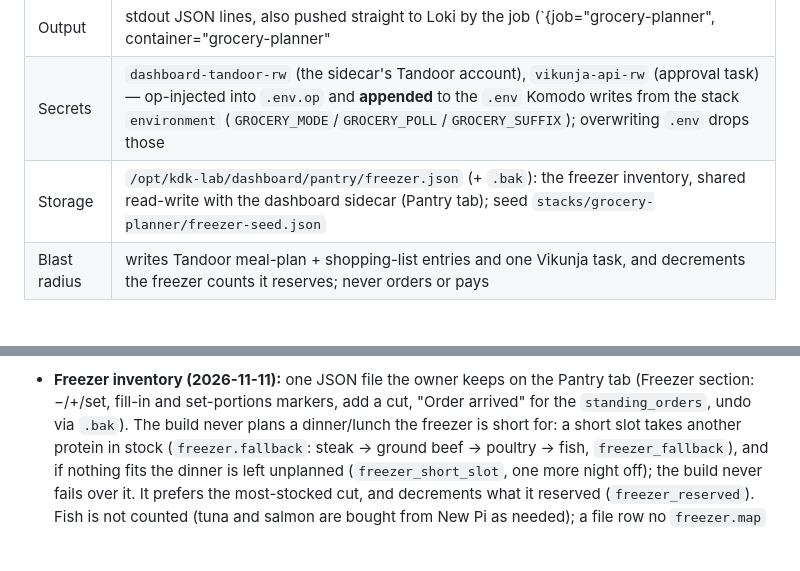
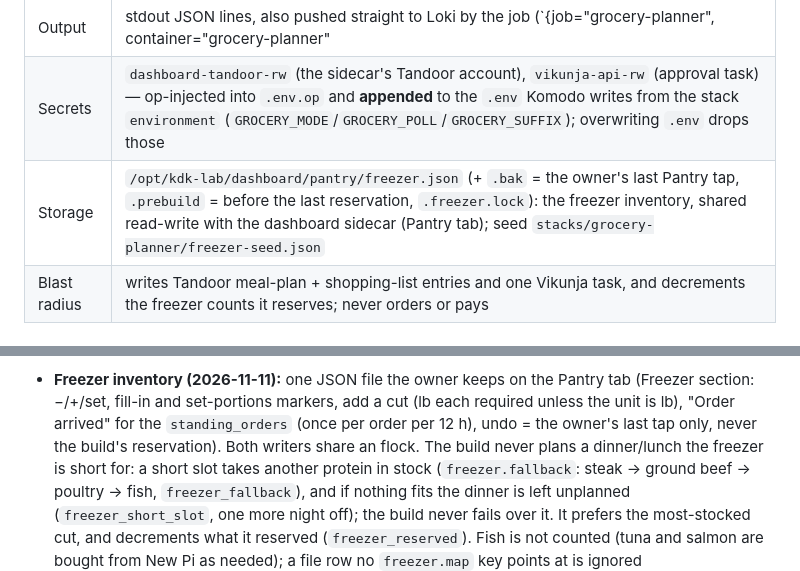
Before and after one commit to BigH3ater/kdk-lab-dkr, a Markdown page: docs/services/grocery-planner.md, 2 parts joined by grey strips. Drawn GitHub-style; blank space fills up the shorter version.

```diff
--- a/docs/services/grocery-planner.md
+++ b/docs/services/grocery-planner.md
@@ -31,7 +31,7 @@ plan page lives in the dashboard mealplan sidecar at `home.kmkdp.com/meal/grocer
 | Image | `kdk/grocery-planner` built locally (`auto_pull=false`, `run_build=true`); python 3.12-slim + requests + pyyaml, uid 1000, read-only rootfs, no caps, 256 MB, one-shot |
 | Output | stdout JSON lines, also pushed straight to Loki by the job (`{job="grocery-planner", container="grocery-planner"|"grocery-planner-poll"}`; a one-shot exits before Alloy can scrape it); the page `home.kmkdp.com/meal/groceries`; a Vikunja approval task |
 | Secrets | `dashboard-tandoor-rw` (the sidecar's Tandoor account), `vikunja-api-rw` (approval task) — op-injected into `.env.op` and **appended** to the `.env` Komodo writes from the stack `environment` (`GROCERY_MODE`/`GROCERY_POLL`/`GROCERY_SUFFIX`); overwriting `.env` drops those |
-| Storage | `/opt/kdk-lab/dashboard/pantry/freezer.json` (+ `.bak`): the freezer inventory, shared read-write with the dashboard sidecar (Pantry tab); seed `stacks/grocery-planner/freezer-seed.json` |
+| Storage | `/opt/kdk-lab/dashboard/pantry/freezer.json` (+ `.bak` = the owner's last Pantry tap, `.prebuild` = before the last reservation, `.freezer.lock`): the freezer inventory, shared read-write with the dashboard sidecar (Pantry tab); seed `stacks/grocery-planner/freezer-seed.json` |
 | Blast radius | writes Tandoor meal-plan + shopping-list entries and one Vikunja task, and decrements the freezer counts it reserves; never orders or pays |
 
 ## How a week flows
@@ -109,7 +109,9 @@ plan page lives in the dashboard mealplan sidecar at `home.kmkdp.com/meal/grocer
 
 - **Freezer inventory (2026-11-11):** one JSON file the owner keeps on the
   Pantry tab (Freezer section: −/+/set, fill-in and set-portions markers, add a
-  cut, "Order arrived" for the `standing_orders`, undo via `.bak`). The build
+  cut (lb each required unless the unit is lb), "Order arrived" for the
+  `standing_orders` (once per order per 12 h), undo = the owner's last tap only,
+  never the build's reservation). Both writers share an flock. The build
   never plans a dinner/lunch the freezer is short for: a short slot takes
   another protein in stock (`freezer.fallback`: steak → ground beef → poultry →
   fish, `freezer_fallback`), and if nothing fits the dinner is left unplanned
```
Also changed, not shown: docs/runbooks/grocery-planner.md (+42 -9 lines).
